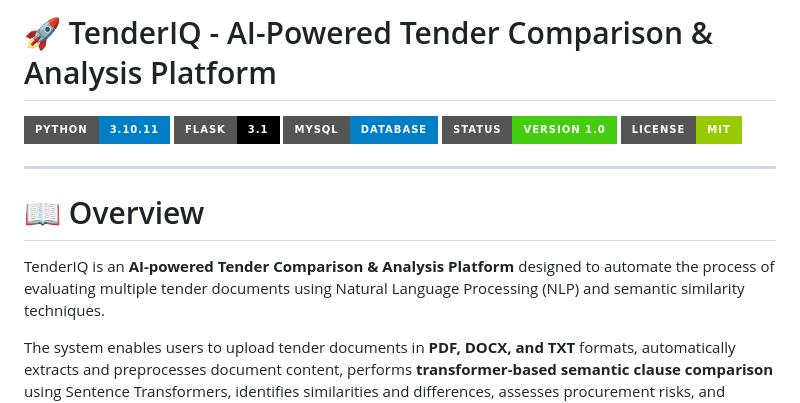
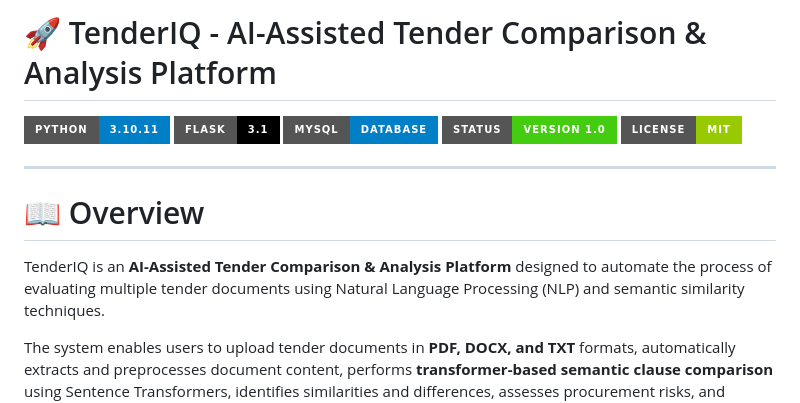
Before and after one commit to Astik97/TenderIQ, a Markdown page: README.md, the part around the change. Rendered like a GitHub page; badges without logos.

```diff
--- a/README.md
+++ b/README.md
@@ -1,4 +1,4 @@
-# 🚀 TenderIQ - AI-Powered Tender Comparison & Analysis Platform
+# 🚀 TenderIQ - AI-Assisted Tender Comparison & Analysis Platform
 
 <p align="center">
 
@@ -14,7 +14,7 @@
 
 # 📖 Overview
 
-TenderIQ is an **AI-powered Tender Comparison & Analysis Platform** designed to automate the process of evaluating multiple tender documents
+TenderIQ is an **AI-Assisted Tender Comparison & Analysis Platform** designed to automate the process of evaluating multiple tender documents
 using Natural Language Processing (NLP) and semantic similarity techniques.
 
 The system enables users to upload tender documents in **PDF, DOCX, and TXT** formats, automatically extracts and preprocesses document content, performs **transformer-based semantic clause comparison** using Sentence Transformers, identifies similarities and differences, assesses procurement risks, and generates structured comparison reports with executive summaries and actionable recommendations.
```
